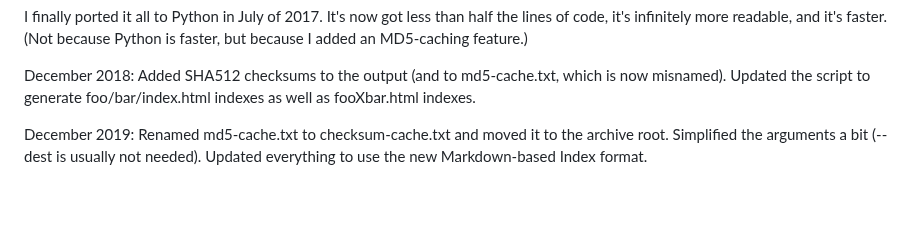
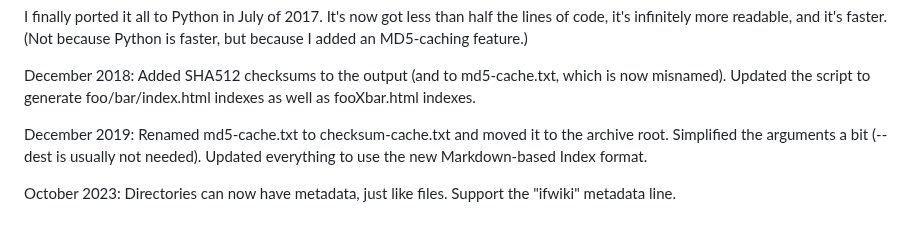
Before and after one commit to iftechfoundation/ifarchive-ifmap-py, a Markdown page: README.md, the part around the change. Drawn GitHub-style; blank space fills up the shorter version.

Commit message:
README note.

```diff
--- a/README.md
+++ b/README.md
@@ -46,3 +46,5 @@ I finally ported it all to Python in July of 2017. It's now got less than half t
 December 2018: Added SHA512 checksums to the output (and to md5-cache.txt, which is now misnamed). Updated the script to generate foo/bar/index.html indexes as well as fooXbar.html indexes.
 
 December 2019: Renamed md5-cache.txt to checksum-cache.txt and moved it to the archive root. Simplified the arguments a bit (--dest is usually not needed). Updated everything to use the new Markdown-based Index format.
+
+October 2023: Directories can now have metadata, just like files. Support the "ifwiki" metadata line.
```
